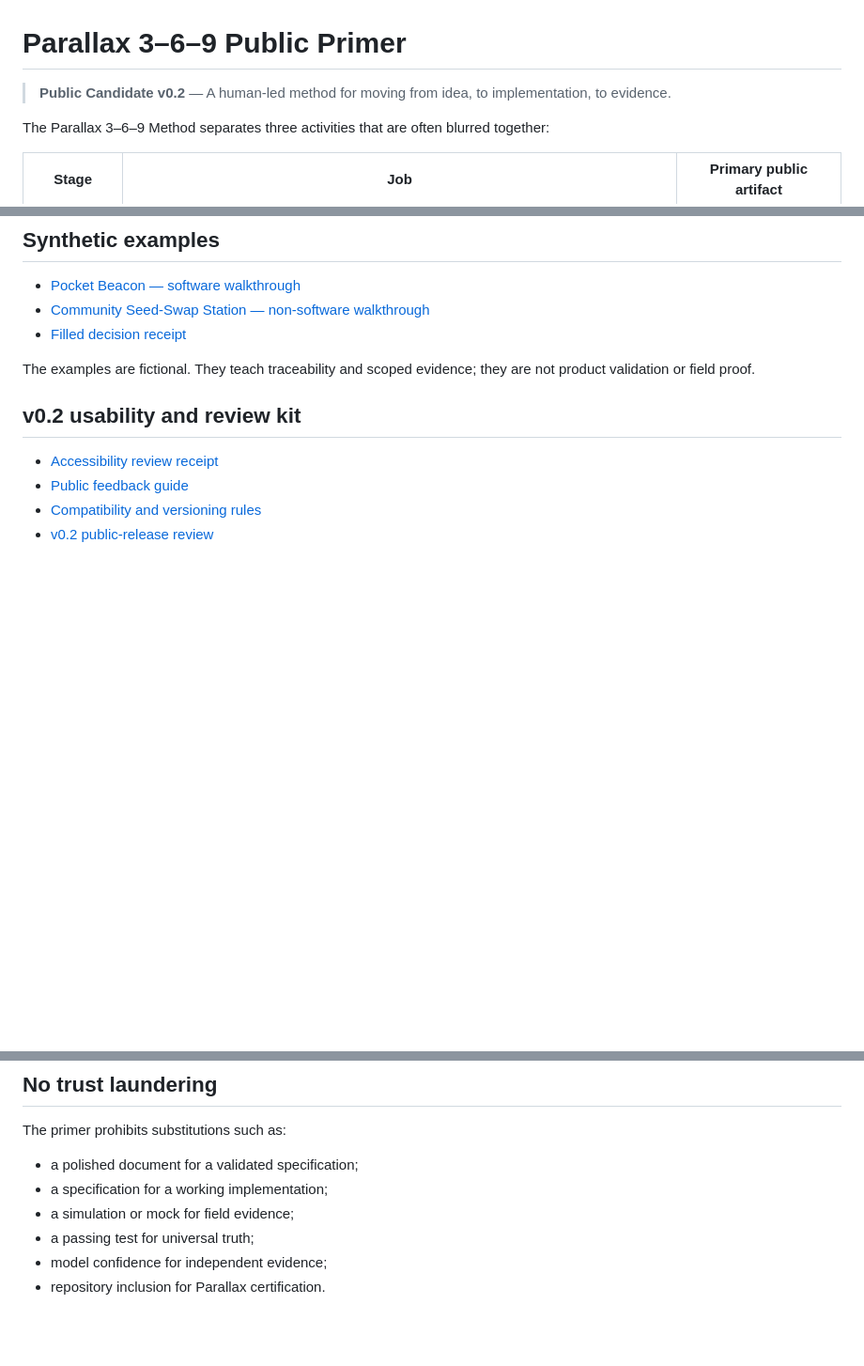
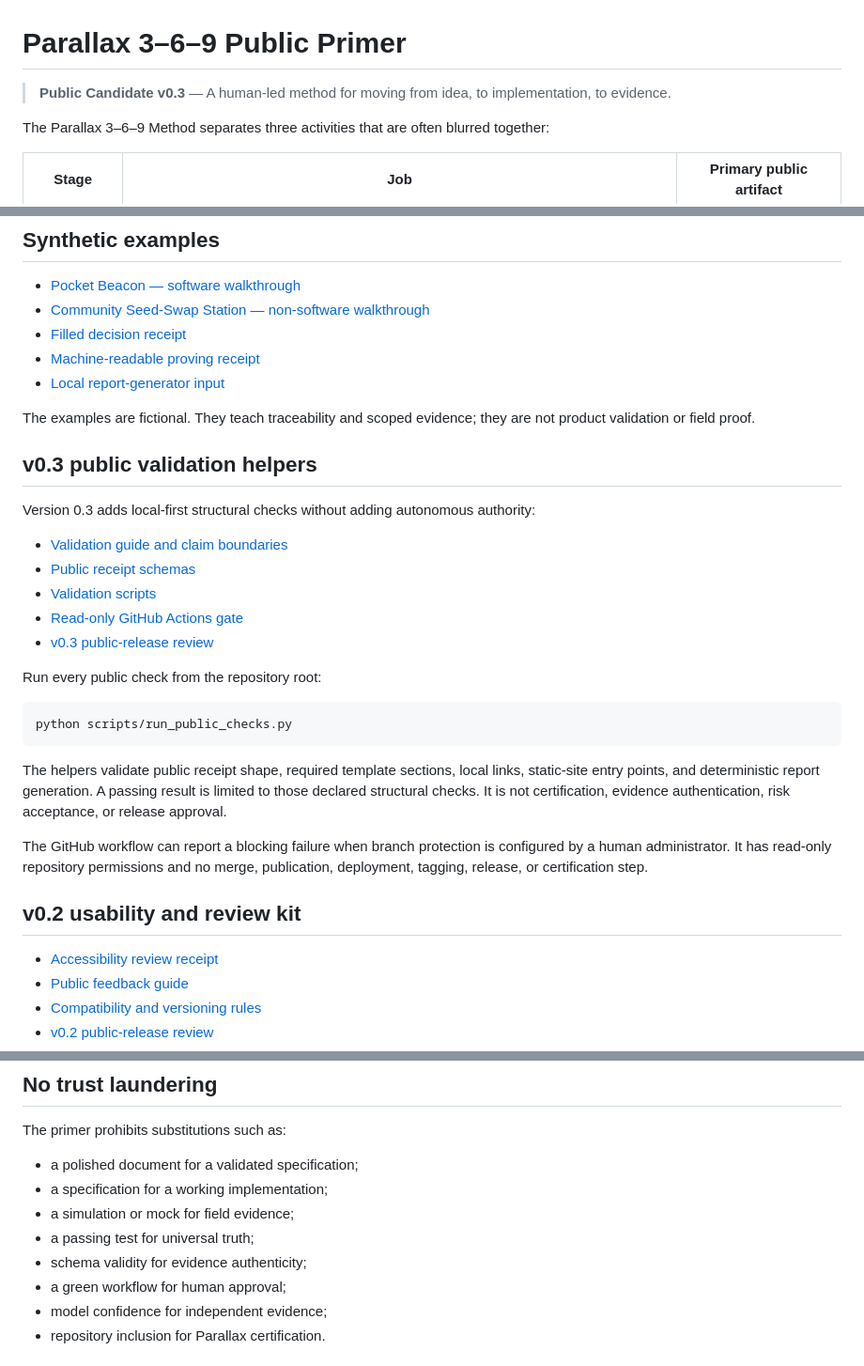
Before and after one commit to MichaelWave369/parallax-369-public-primer, a Markdown page: README.md, 3 parts joined by grey strips. Shown at 94% size. GitHub-like rendering; blank space fills up the shorter version.

Commit message:
docs: update public primer README for v0.3

````diff
--- a/README.md
+++ b/README.md
@@ -1,6 +1,6 @@
 # Parallax 3–6–9 Public Primer
 
-> **Public Candidate v0.2** — A human-led method for moving from idea, to implementation, to evidence.
+> **Public Candidate v0.3** — A human-led method for moving from idea, to implementation, to evidence.
 
 The Parallax 3–6–9 Method separates three activities that are often blurred together:
 
@@ -48,8 +49,30 @@ Humans retain authority over scope, risk, acceptance, publication, and release.
 - [Pocket Beacon — software walkthrough](examples/pocket-beacon/README.md)
 - [Community Seed-Swap Station — non-software walkthrough](examples/seed-swap-station/README.md)
 - [Filled decision receipt](examples/decision-receipt-example.md)
+- [Machine-readable proving receipt](examples/receipts/pocket-beacon-proving-receipt.json)
+- [Local report-generator input](examples/report-input/pocket-beacon.json)
 
 The examples are fictional. They teach traceability and scoped evidence; they are not product validation or field proof.
+
+## v0.3 public validation helpers
+
+Version 0.3 adds local-first structural checks without adding autonomous authority:
+
+- [Validation guide and claim boundaries](VALIDATION.md)
+- [Public receipt schemas](schemas/README.md)
+- [Validation scripts](scripts/)
+- [Read-only GitHub Actions gate](.github/workflows/public-validation.yml)
+- [v0.3 public-release review](releases/v0.3-public-release-review.md)
+
+Run every public check from the repository root:
+
+```bash
+python scripts/run_public_checks.py
+```
+
+The helpers validate public receipt shape, required template sections, local links, static-site entry points, and deterministic report generation. A passing result is limited to those declared structural checks. It is not certification, evidence authentication, risk acceptance, or release approval.
+
+The GitHub workflow can report a blocking failure when branch protection is configured by a human administrator. It has read-only repository permissions and no merge, publication, deployment, tagging, release, or certification step.
 
 ## v0.2 usability and review kit
 
@@ -86,6 +109,8 @@ The primer prohibits substitutions such as:
 - a specification for a working implementation;
 - a simulation or mock for field evidence;
 - a passing test for universal truth;
+- schema validity for evidence authenticity;
+- a green workflow for human approval;
 - model confidence for independent evidence;
 - repository inclusion for Parallax certification.
 
````
Also changed, not shown: other parts of README.md (+2 -1 lines).
